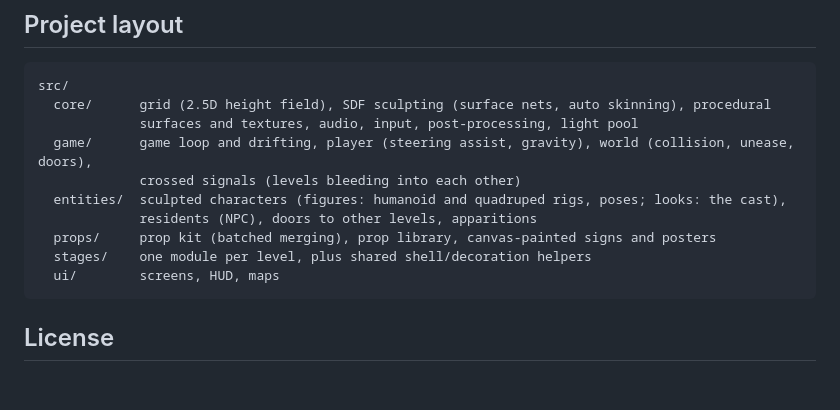
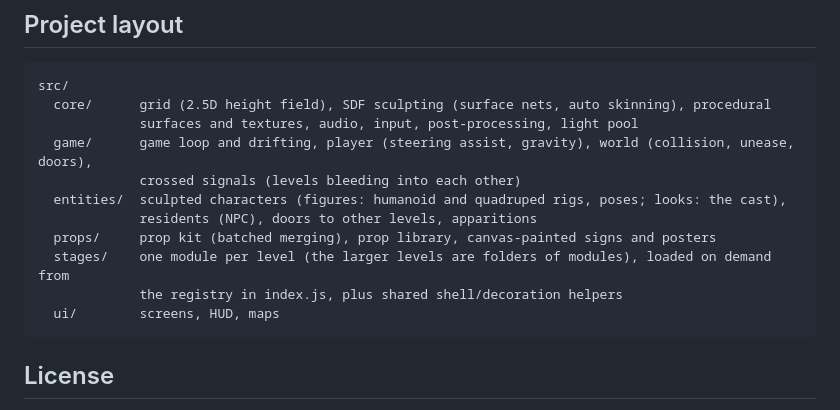
Before and after one commit to danishi/liminal-space, a Markdown page: README.md, the part around the change. GitHub-like rendering; blank space fills up the shorter version.

Commit message:
Document the level registry, split levels and resource rules
Co-Authored-By: Claude Opus 5.5 <noreply@anthropic.com>

````diff
--- a/README.md
+++ b/README.md
@@ -143,7 +143,8 @@ src/
   entities/  sculpted characters (figures: humanoid and quadruped rigs, poses; looks: the cast),
              residents (NPC), doors to other levels, apparitions
   props/     prop kit (batched merging), prop library, canvas-painted signs and posters
-  stages/    one module per level, plus shared shell/decoration helpers
+  stages/    one module per level (the larger levels are folders of modules), loaded on demand from
+             the registry in index.js, plus shared shell/decoration helpers
   ui/        screens, HUD, maps
 ```
 
````
Also changed, not shown: CLAUDE.md (+27 -8 lines).
